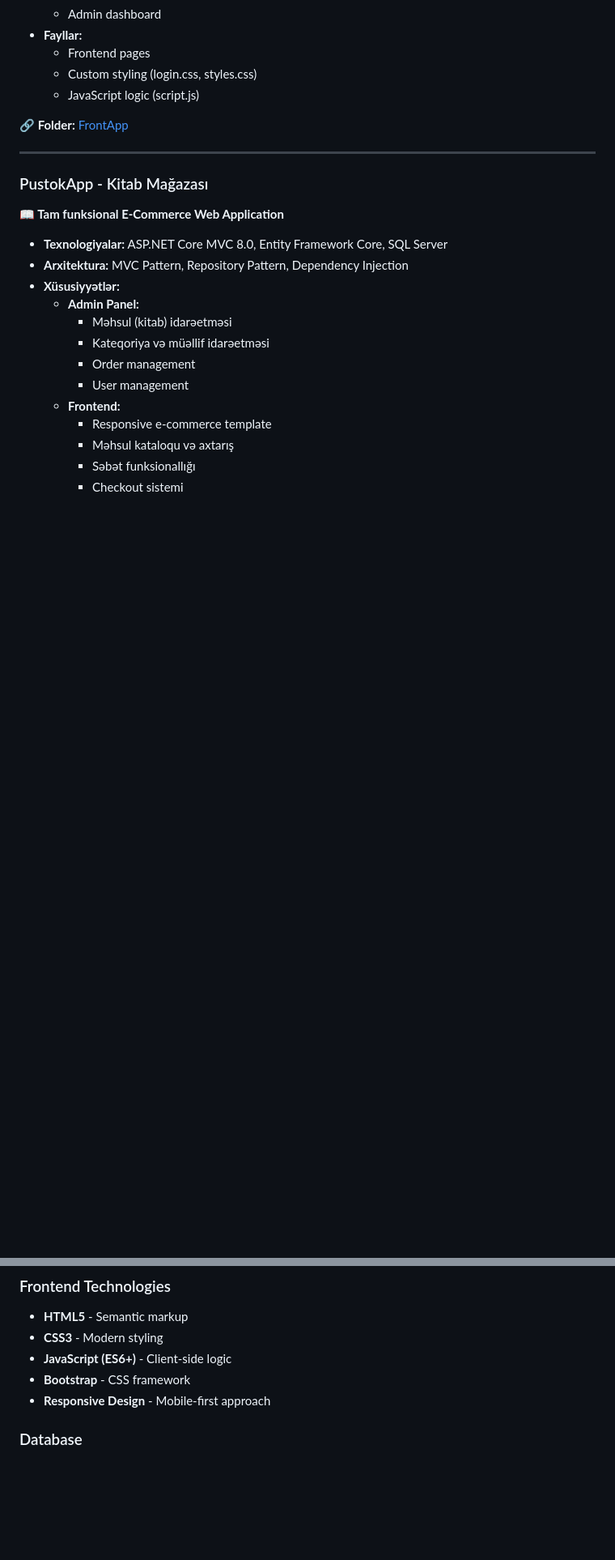
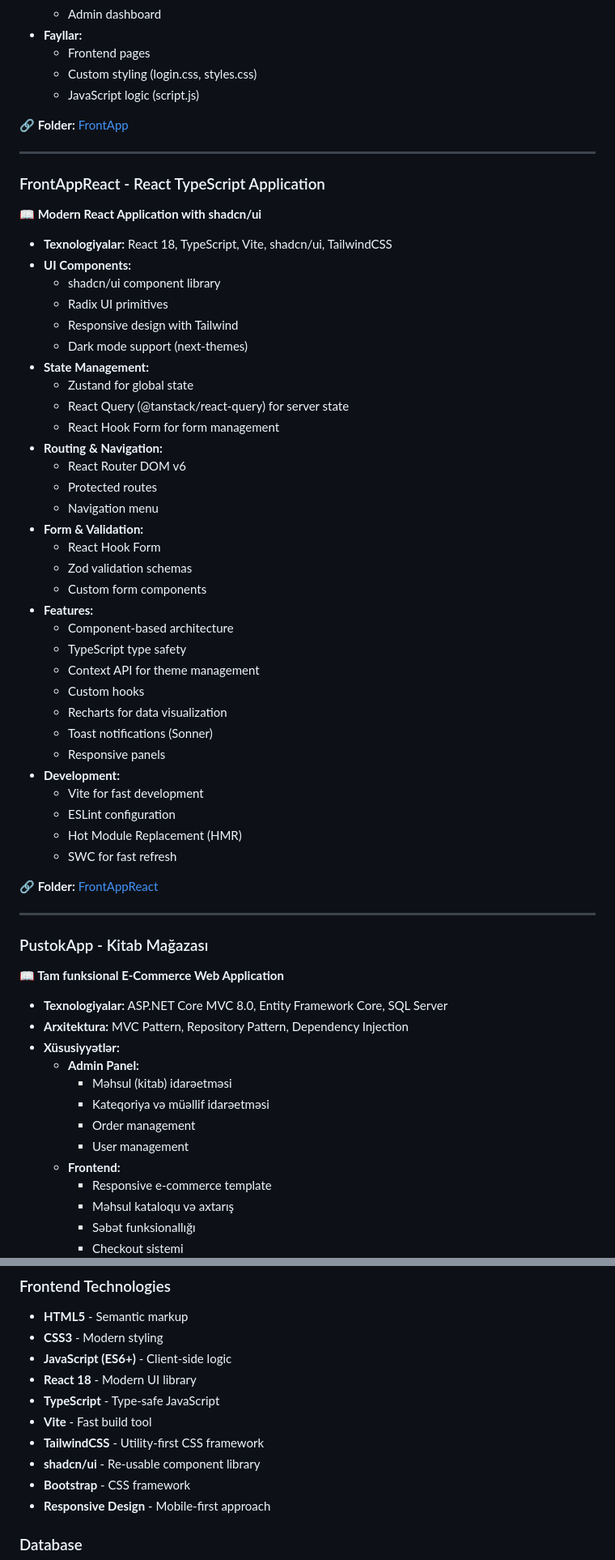
Before and after one commit to novruzoff9/PA201Lab, a Markdown page: README.md, 2 parts joined by grey strips. Shown at 81% size. GitHub-like rendering; blank space fills up the shorter version.

```diff
--- a/README.md
+++ b/README.md
@@ -263,6 +277,44 @@ Bu repositorya PA201 qrupu üçün hazırladığım bütün praktiki məşğəl
 
 ---
 
+### FrontAppReact - React TypeScript Application
+**📖 Modern React Application with shadcn/ui**
+- **Texnologiyalar:** React 18, TypeScript, Vite, shadcn/ui, TailwindCSS
+- **UI Components:**
+  - shadcn/ui component library
+  - Radix UI primitives
+  - Responsive design with Tailwind
+  - Dark mode support (next-themes)
+- **State Management:**
+  - Zustand for global state
+  - React Query (@tanstack/react-query) for server state
+  - React Hook Form for form management
+- **Routing & Navigation:**
+  - React Router DOM v6
+  - Protected routes
+  - Navigation menu
+- **Form & Validation:**
+  - React Hook Form
+  - Zod validation schemas
+  - Custom form components
+- **Features:**
+  - Component-based architecture
+  - TypeScript type safety
+  - Context API for theme management
+  - Custom hooks
+  - Recharts for data visualization
+  - Toast notifications (Sonner)
+  - Responsive panels
+- **Development:**
+  - Vite for fast development
+  - ESLint configuration
+  - Hot Module Replacement (HMR)
+  - SWC for fast refresh
+
+**🔗 Folder:** [FrontAppReact](./FrontAppReact)
+
+---
+
 ### PustokApp - Kitab Mağazası
 **📖 Tam funksional E-Commerce Web Application**
 - **Texnologiyalar:** ASP.NET Core MVC 8.0, Entity Framework Core, SQL Server
@@ -347,6 +473,11 @@ Bu repositorya PA201 qrupu üçün hazırladığım bütün praktiki məşğəl
 - **HTML5** - Semantic markup
 - **CSS3** - Modern styling
 - **JavaScript (ES6+)** - Client-side logic
+- **React 18** - Modern UI library
+- **TypeScript** - Type-safe JavaScript
+- **Vite** - Fast build tool
+- **TailwindCSS** - Utility-first CSS framework
+- **shadcn/ui** - Re-usable component library
 - **Bootstrap** - CSS framework
 - **Responsive Design** - Mobile-first approach
 
```
Also changed, not shown: other parts of README.md (+124 -9 lines).
